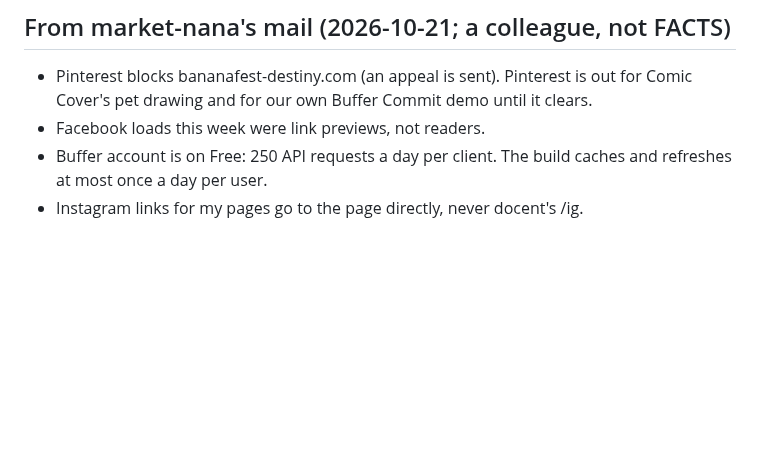
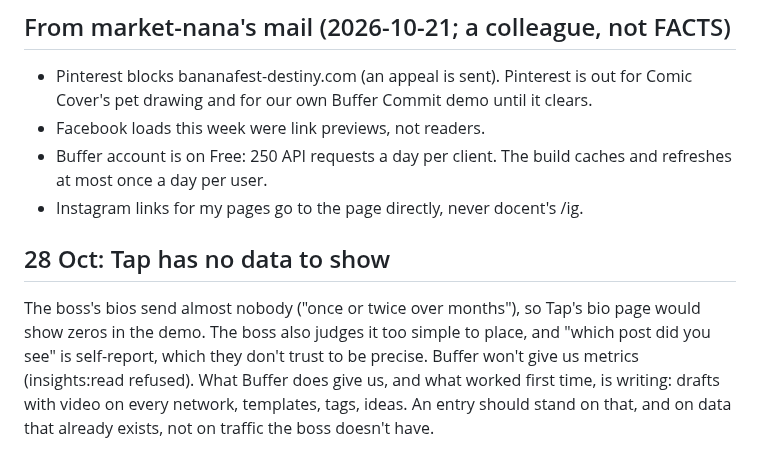
Before and after one commit to walkertbrown/Cider-Prod, a Markdown page: LEARNED.md, the part around the change. Rendered like a GitHub page; blank space fills up the shorter version.

Commit message:
facts, learned: the boss's bios send almost no one; Tap has no data to show
Co-Authored-By: Claude Opus 5.5 <noreply@anthropic.com>
Claude-Session: https://claude.ai/code/session_01C4i5MyS3ZkLSeEKyfm5Ewt

```diff
--- a/LEARNED.md
+++ b/LEARNED.md
@@ -287,3 +287,13 @@ gift ideas". Posts should show the thing, not offer the service.
 - Buffer account is on Free: 250 API requests a day per client. The build
   caches and refreshes at most once a day per user.
 - Instagram links for my pages go to the page directly, never docent's /ig.
+
+## 28 Oct: Tap has no data to show
+The boss's bios send almost nobody ("once or twice over months"), so Tap's
+bio page would show zeros in the demo. The boss also judges it too simple
+to place, and "which post did you see" is self-report, which they don't
+trust to be precise. Buffer won't give us metrics (insights:read refused).
+What Buffer does give us, and what worked first time, is writing: drafts
+with video on every network, templates, tags, ideas. An entry should stand
+on that, and on data that already exists, not on traffic the boss doesn't
+have.
```
Also changed, not shown: FACTS.md (+1 -0 lines).
